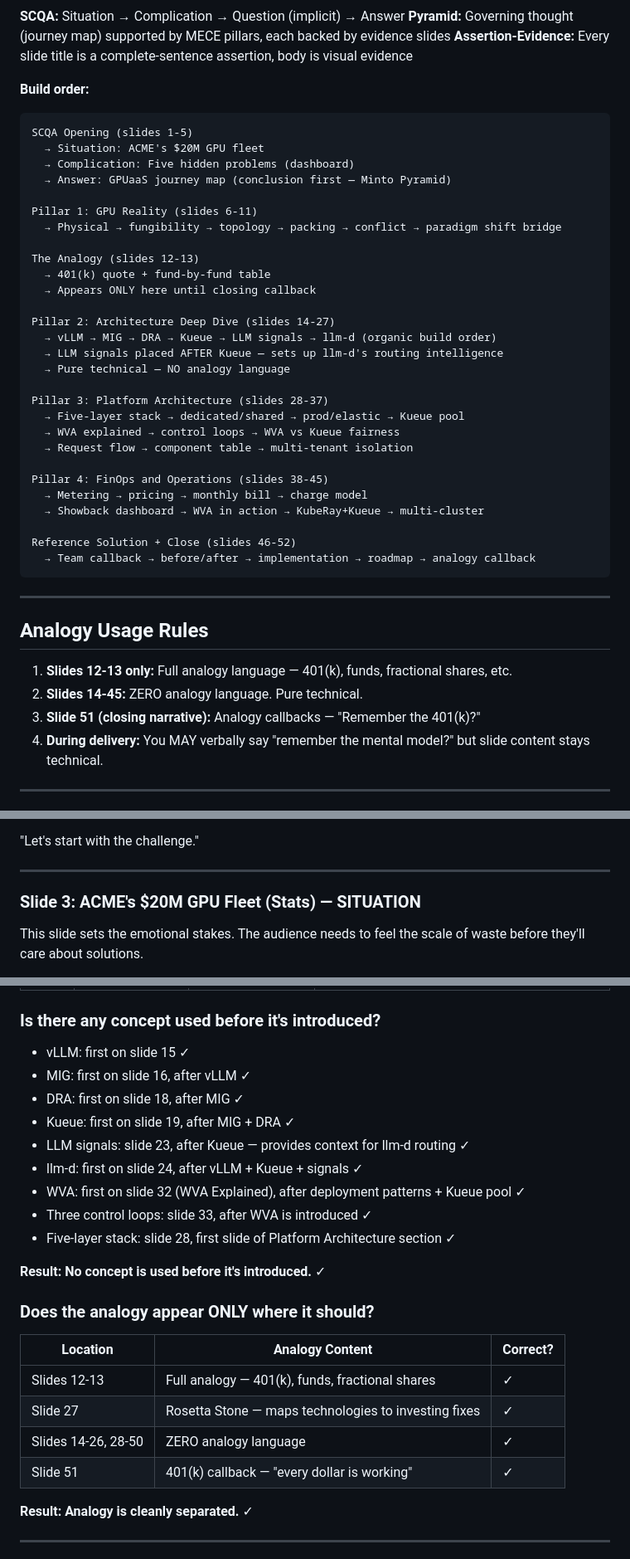
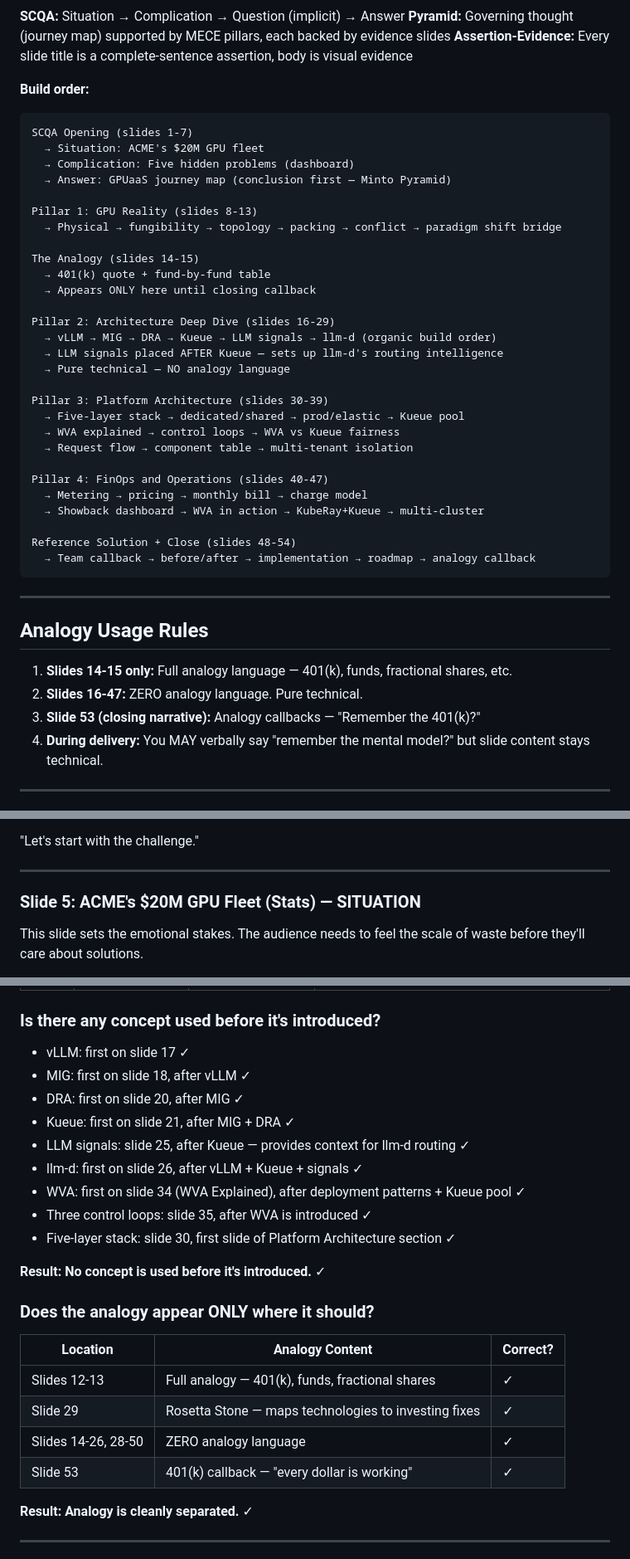
Before and after one commit to rrbanda/gpu-as-a-service, a Markdown page: SPEAKER_NOTES.md, 3 parts joined by grey strips. Shown at 83% size. Drawn GitHub-style.

````diff
--- a/SPEAKER_NOTES.md
+++ b/SPEAKER_NOTES.md
@@ -10,33 +10,33 @@
 
 **Build order:**
 ```
-SCQA Opening (slides 1-5)
+SCQA Opening (slides 1-7)
   → Situation: ACME's $20M GPU fleet
   → Complication: Five hidden problems (dashboard)
   → Answer: GPUaaS journey map (conclusion first — Minto Pyramid)
 
-Pillar 1: GPU Reality (slides 6-11)
+Pillar 1: GPU Reality (slides 8-13)
   → Physical → fungibility → topology → packing → conflict → paradigm shift bridge
 
-The Analogy (slides 12-13)
+The Analogy (slides 14-15)
   → 401(k) quote + fund-by-fund table
   → Appears ONLY here until closing callback
 
-Pillar 2: Architecture Deep Dive (slides 14-27)
+Pillar 2: Architecture Deep Dive (slides 16-29)
   → vLLM → MIG → DRA → Kueue → LLM signals → llm-d (organic build order)
   → LLM signals placed AFTER Kueue — sets up llm-d's routing intelligence
   → Pure technical — NO analogy language
 
-Pillar 3: Platform Architecture (slides 28-37)
+Pillar 3: Platform Architecture (slides 30-39)
   → Five-layer stack → dedicated/shared → prod/elastic → Kueue pool
   → WVA explained → control loops → WVA vs Kueue fairness
   → Request flow → component table → multi-tenant isolation
 
-Pillar 4: FinOps and Operations (slides 38-45)
+Pillar 4: FinOps and Operations (slides 40-47)
   → Metering → pricing → monthly bill → charge model
   → Showback dashboard → WVA in action → KubeRay+Kueue → multi-cluster
 
-Reference Solution + Close (slides 46-52)
+Reference Solution + Close (slides 48-54)
   → Team callback → before/after → implementation → roadmap → analogy callback
 ```
 
@@ -44,9 +44,9 @@ Reference Solution + Close (slides 46-52)
 
 ## Analogy Usage Rules
 
-1. **Slides 12-13 only:** Full analogy language — 401(k), funds, fractional shares, etc.
-2. **Slides 14-45:** ZERO analogy language. Pure technical.
-3. **Slide 51 (closing narrative):** Analogy callbacks — "Remember the 401(k)?"
+1. **Slides 14-15 only:** Full analogy language — 401(k), funds, fractional shares, etc.
+2. **Slides 16-47:** ZERO analogy language. Pure technical.
+3. **Slide 53 (closing narrative):** Analogy callbacks — "Remember the 401(k)?"
 4. **During delivery:** You MAY verbally say "remember the mental model?" but slide content stays technical.
 
 ---
@@ -104,7 +123,8 @@ Set the roadmap. The audience needs to see the full journey before diving in.
 ---
 
 
-### Slide 3: ACME's $20M GPU Fleet (Stats) — SITUATION
+
+### Slide 5: ACME's $20M GPU Fleet (Stats) — SITUATION
 
 This slide sets the emotional stakes. The audience needs to feel the scale of waste before they'll care about solutions.
 
@@ -1235,15 +1304,15 @@ Land the plane. Short, confident, inviting.
 
 ### Is there any concept used before it's introduced?
 
-- vLLM: first on slide 15 ✓
-- MIG: first on slide 16, after vLLM ✓
-- DRA: first on slide 18, after MIG ✓
-- Kueue: first on slide 19, after MIG + DRA ✓
-- LLM signals: slide 23, after Kueue — provides context for llm-d routing ✓
-- llm-d: first on slide 24, after vLLM + Kueue + signals ✓
-- WVA: first on slide 32 (WVA Explained), after deployment patterns + Kueue pool ✓
-- Three control loops: slide 33, after WVA is introduced ✓
-- Five-layer stack: slide 28, first slide of Platform Architecture section ✓
+- vLLM: first on slide 17 ✓
+- MIG: first on slide 18, after vLLM ✓
+- DRA: first on slide 20, after MIG ✓
+- Kueue: first on slide 21, after MIG + DRA ✓
+- LLM signals: slide 25, after Kueue — provides context for llm-d routing ✓
+- llm-d: first on slide 26, after vLLM + Kueue + signals ✓
+- WVA: first on slide 34 (WVA Explained), after deployment patterns + Kueue pool ✓
+- Three control loops: slide 35, after WVA is introduced ✓
+- Five-layer stack: slide 30, first slide of Platform Architecture section ✓
 
 **Result: No concept is used before it's introduced.** ✓
 
@@ -1252,9 +1321,9 @@ Land the plane. Short, confident, inviting.
 | Location | Analogy Content | Correct? |
 |----------|----------------|----------|
 | Slides 12-13 | Full analogy — 401(k), funds, fractional shares | ✓ |
-| Slide 27 | Rosetta Stone — maps technologies to investing fixes | ✓ |
+| Slide 29 | Rosetta Stone — maps technologies to investing fixes | ✓ |
 | Slides 14-26, 28-50 | ZERO analogy language | ✓ |
-| Slide 51 | 401(k) callback — "every dollar is working" | ✓ |
+| Slide 53 | 401(k) callback — "every dollar is working" | ✓ |
 
 **Result: Analogy is cleanly separated.** ✓
 
````
Also changed, not shown: other parts of SPEAKER_NOTES.md (+123 -55 lines).
